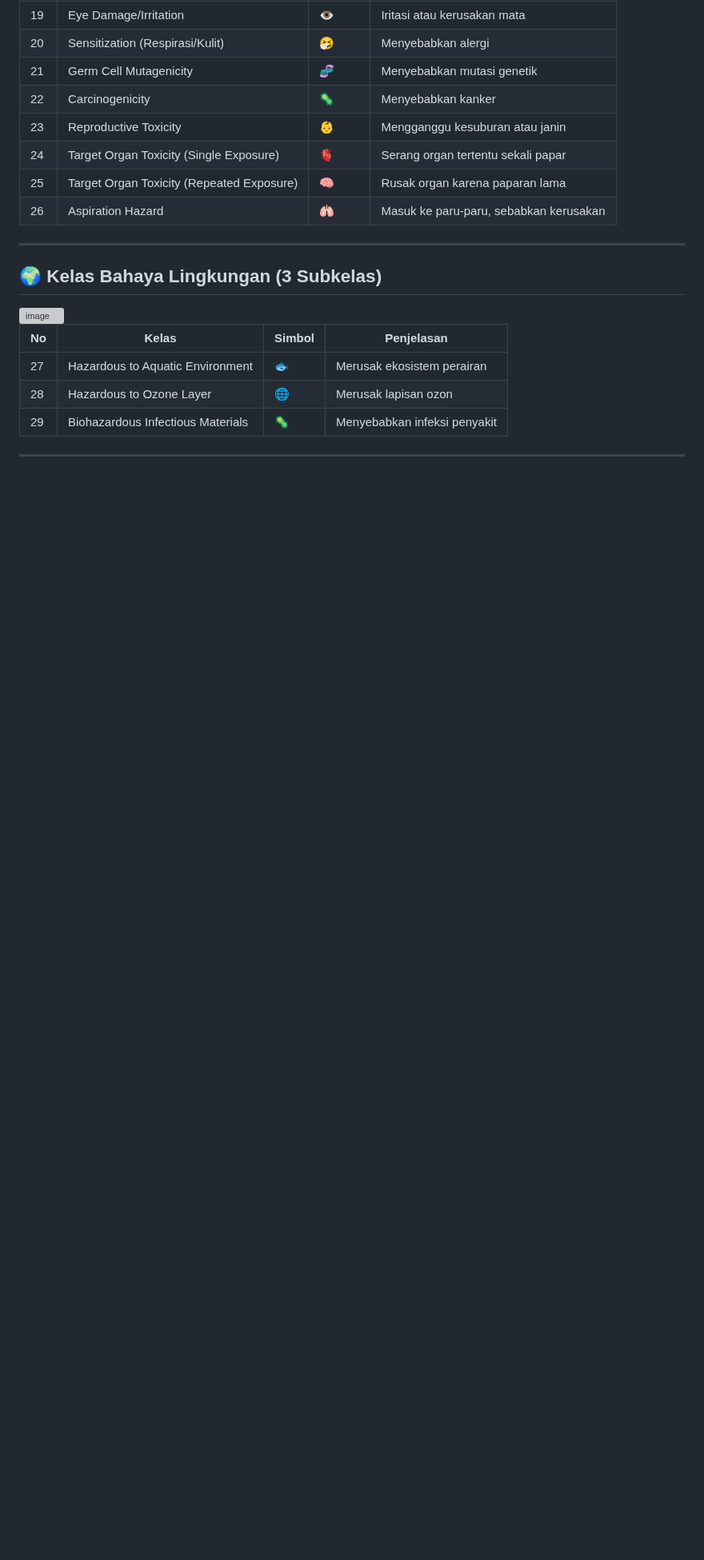
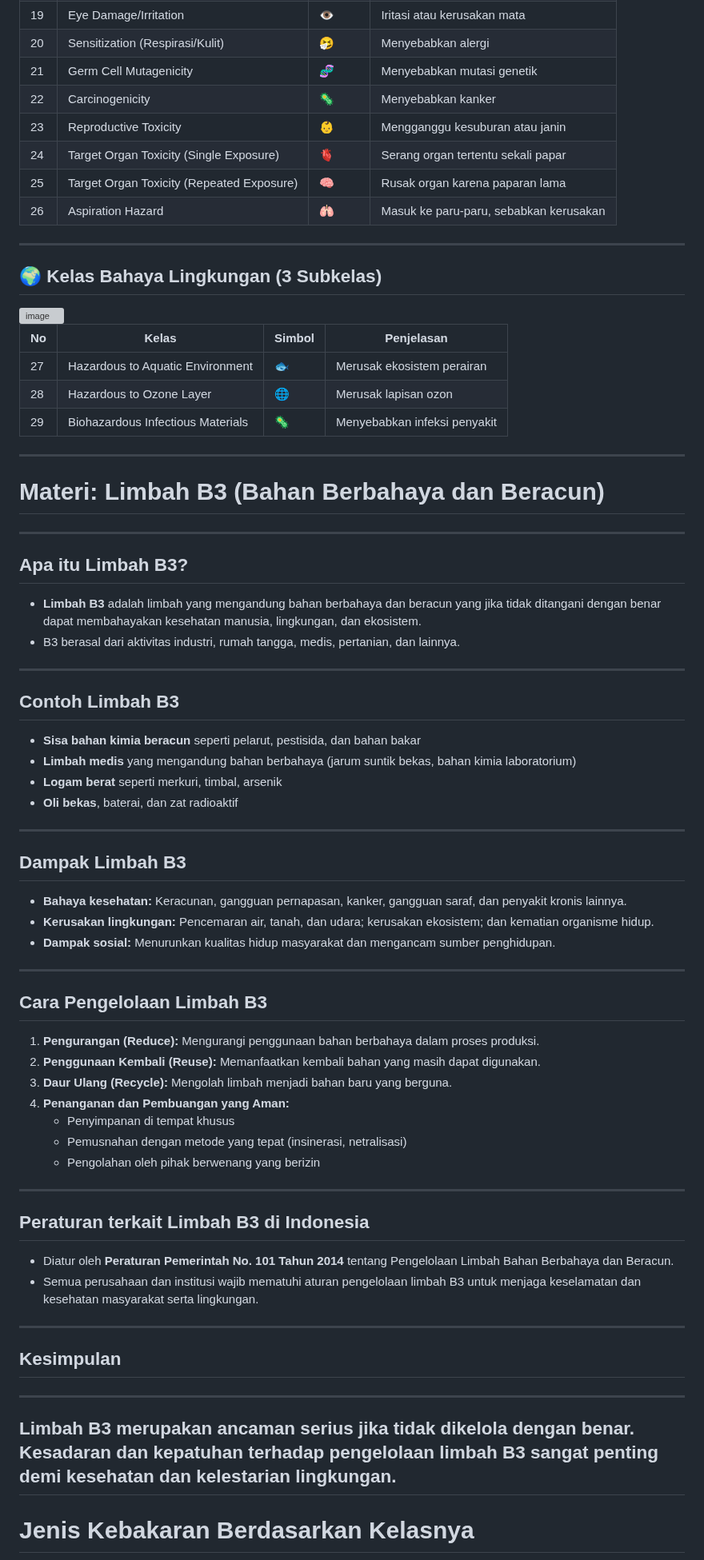
Before and after one commit to Fadel1106/SMK_Mandiri, a Markdown page: Dasar Kejuruan/02. Jenis jenis bahaya dan simbol.md, the part around one of its changes. Shown at 80% size. GitHub-like rendering; blank space fills up the shorter version; grey boxes are pictures that could not be loaded.

```diff
--- a/Dasar Kejuruan/02. Jenis jenis bahaya dan simbol.md
+++ b/Dasar Kejuruan/02. Jenis jenis bahaya dan simbol.md
@@ -79,3 +79,56 @@ _Disusun secara ringkas & praktis untuk edukasi dan keselamatan kerja._
 | 29 | Biohazardous Infectious Materials | 🦠 | Menyebabkan infeksi penyakit |
 
 ---
+# Materi: Limbah B3 (Bahan Berbahaya dan Beracun)
+
+---
+
+## Apa itu Limbah B3?
+
+- **Limbah B3** adalah limbah yang mengandung bahan berbahaya dan beracun yang jika tidak ditangani dengan benar dapat membahayakan kesehatan manusia, lingkungan, dan ekosistem.
+- B3 berasal dari aktivitas industri, rumah tangga, medis, pertanian, dan lainnya.
+
+---
+
+## Contoh Limbah B3
+
+- **Sisa bahan kimia beracun** seperti pelarut, pestisida, dan bahan bakar
+- **Limbah medis** yang mengandung bahan berbahaya (jarum suntik bekas, bahan kimia laboratorium)
+- **Logam berat** seperti merkuri, timbal, arsenik
+- **Oli bekas**, baterai, dan zat radioaktif
+
+---
+
+## Dampak Limbah B3
+
+- **Bahaya kesehatan:** Keracunan, gangguan pernapasan, kanker, gangguan saraf, dan penyakit kronis lainnya.
+- **Kerusakan lingkungan:** Pencemaran air, tanah, dan udara; kerusakan ekosistem; dan kematian organisme hidup.
+- **Dampak sosial:** Menurunkan kualitas hidup masyarakat dan mengancam sumber penghidupan.
+
+---
+
+## Cara Pengelolaan Limbah B3
+
+1. **Pengurangan (Reduce):** Mengurangi penggunaan bahan berbahaya dalam proses produksi.
+2. **Penggunaan Kembali (Reuse):** Memanfaatkan kembali bahan yang masih dapat digunakan.
+3. **Daur Ulang (Recycle):** Mengolah limbah menjadi bahan baru yang berguna.
+4. **Penanganan dan Pembuangan yang Aman:**
+   - Penyimpanan di tempat khusus
+   - Pemusnahan dengan metode yang tepat (insinerasi, netralisasi)
+   - Pengolahan oleh pihak berwenang yang berizin
+
+---
+
+## Peraturan terkait Limbah B3 di Indonesia
+
+- Diatur oleh **Peraturan Pemerintah No. 101 Tahun 2014** tentang Pengelolaan Limbah Bahan Berbahaya dan Beracun.
+- Semua perusahaan dan institusi wajib mematuhi aturan pengelolaan limbah B3 untuk menjaga keselamatan dan kesehatan masyarakat serta lingkungan.
+
+---
+
+## Kesimpulan
+---
+Limbah B3 merupakan ancaman serius jika tidak dikelola dengan benar. Kesadaran dan kepatuhan terhadap pengelolaan limbah B3 sangat penting demi kesehatan dan kelestarian lingkungan.
+---
+# Jenis Kebakaran Berdasarkan Kelasnya
+
```
Also changed, not shown: other parts of Dasar Kejuruan/02. Jenis jenis bahaya dan simbol.md (+30 -0 lines).
